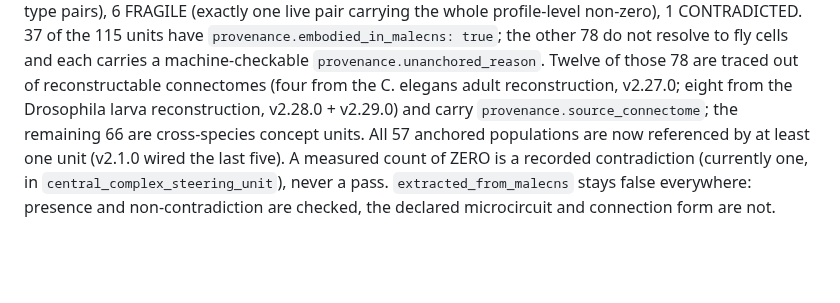
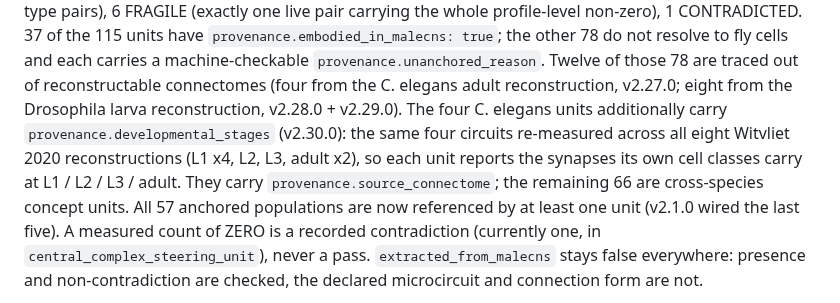
Before and after one commit to lm203688/flybrain-connectome, a Markdown page: docs/mcp_setup.md, the part around the change. Rendered like a GitHub page; blank space fills up the shorter version.

Commit message:
v2.30.0: 发育阶段轴——Witvliet 2020 的 8 个重建此前只用了 2 个

```diff
--- a/docs/mcp_setup.md
+++ b/docs/mcp_setup.md
@@ -116,7 +116,11 @@ CONTRADICTED. 37 of the 115 units have `provenance.embodied_in_malecns: true`; t
 other 78 do not resolve to fly cells and each carries a machine-checkable
 `provenance.unanchored_reason`. Twelve of those 78 are traced out of reconstructable
 connectomes (four from the C. elegans adult reconstruction, v2.27.0; eight from the
-Drosophila larva reconstruction, v2.28.0 + v2.29.0) and carry
+Drosophila larva reconstruction, v2.28.0 + v2.29.0). The four C. elegans units
+additionally carry `provenance.developmental_stages` (v2.30.0): the same four
+circuits re-measured across all eight Witvliet 2020 reconstructions (L1 x4,
+L2, L3, adult x2), so each unit reports the synapses its own cell classes carry
+at L1 / L2 / L3 / adult. They carry
 `provenance.source_connectome`;
 the remaining 66 are cross-species concept units. All 57 anchored populations are now referenced by
 at least one unit (v2.1.0 wired the last five). A measured count of ZERO is a
```
